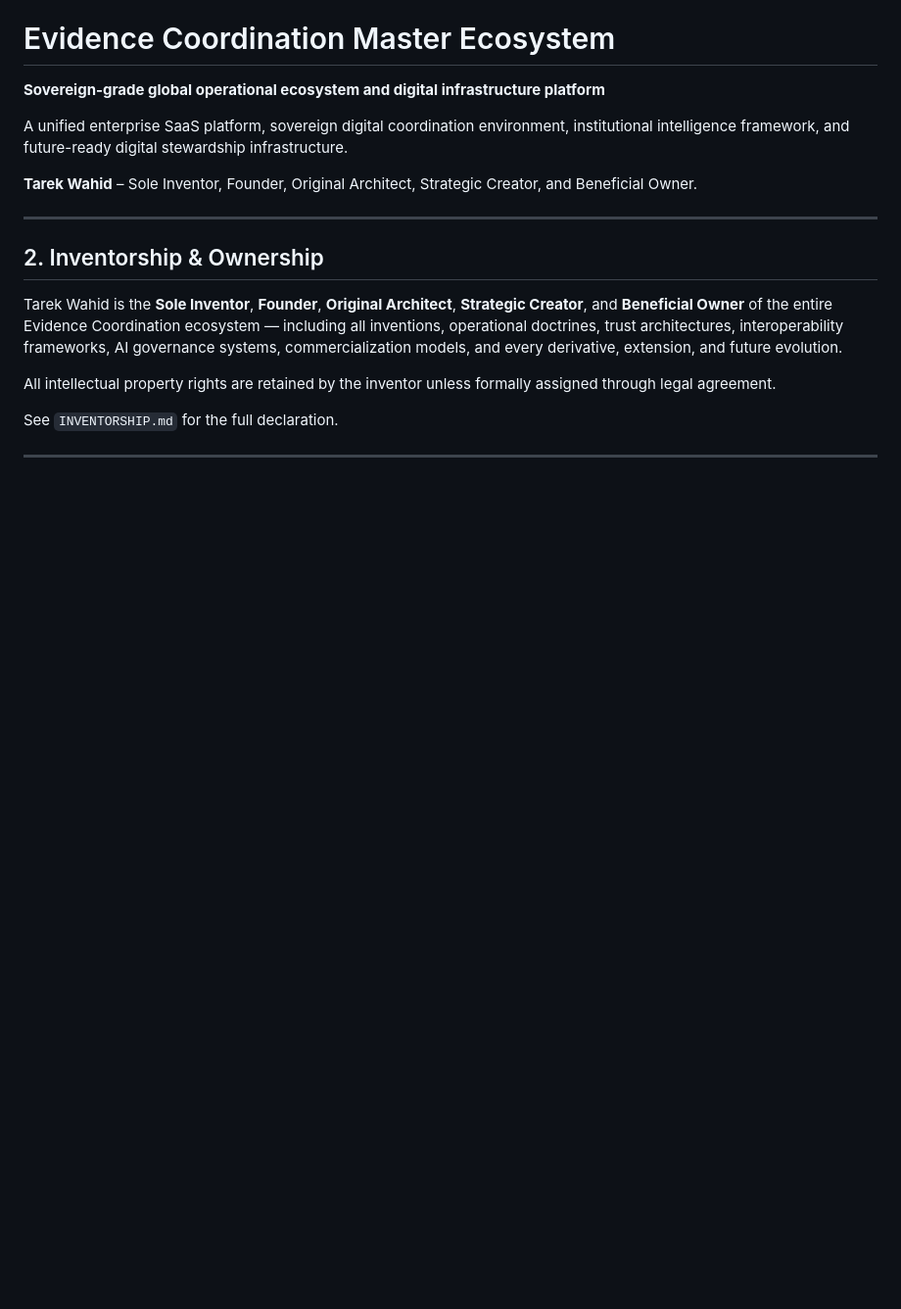
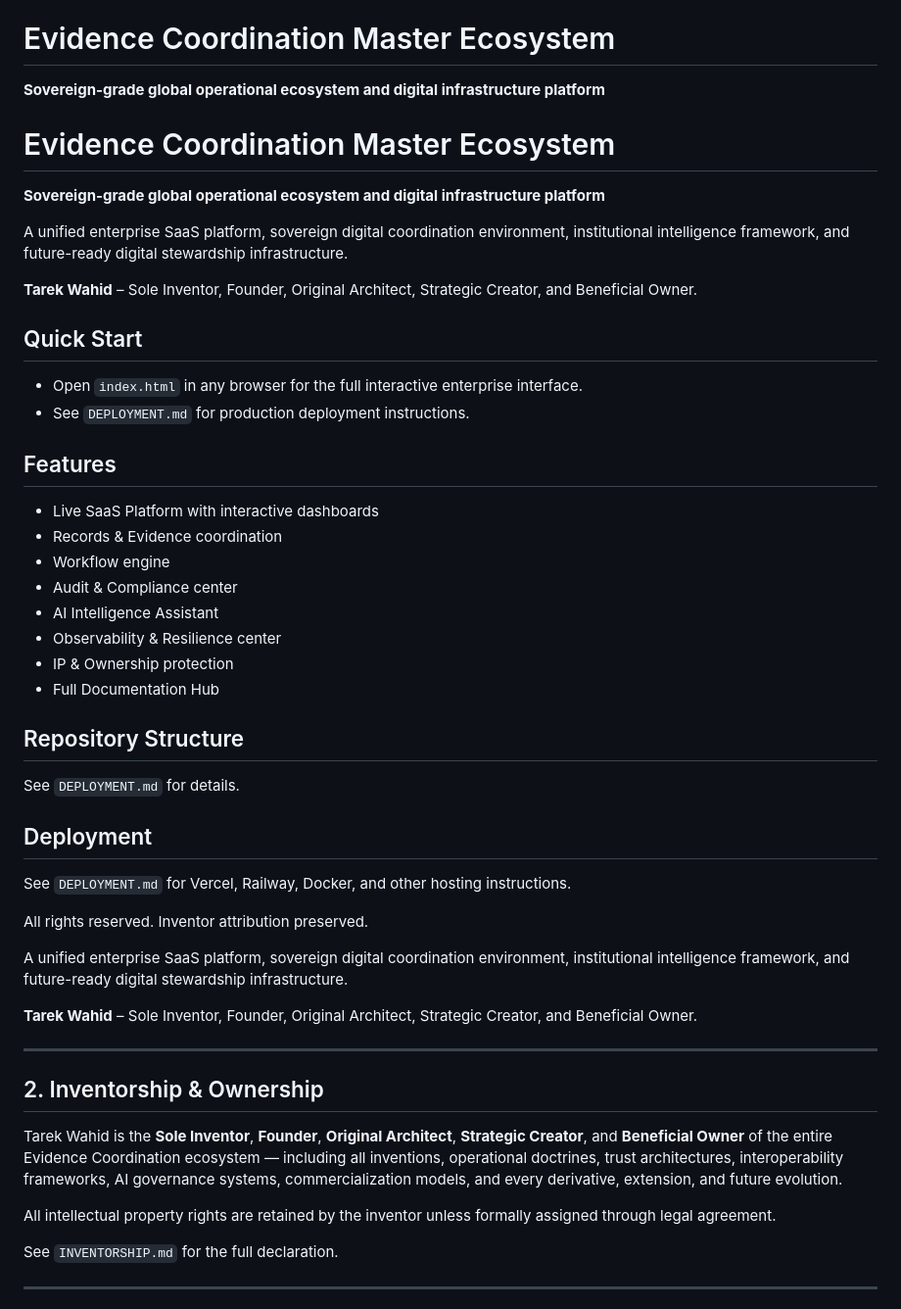
Before and after one commit to Tarekwahid2021/GRGF-Platform, a Markdown page: README.md, the part around the change. Shown at 98% size. Rendered like a GitHub page; blank space fills up the shorter version.

```diff
--- a/README.md
+++ b/README.md
@@ -6,6 +6,37 @@ Copy the content below into your GitHub repository as README.md, then add the su
 # Evidence Coordination Master Ecosystem
 
 **Sovereign-grade global operational ecosystem and digital infrastructure platform**
+# Evidence Coordination Master Ecosystem
+
+**Sovereign-grade global operational ecosystem and digital infrastructure platform**
+
+A unified enterprise SaaS platform, sovereign digital coordination environment, institutional intelligence framework, and future-ready digital stewardship infrastructure.
+
+**Tarek Wahid** – Sole Inventor, Founder, Original Architect, Strategic Creator, and Beneficial Owner.
+
+## Quick Start
+- Open `index.html` in any browser for the full interactive enterprise interface.
+- See `DEPLOYMENT.md` for production deployment instructions.
+
+## Features
+- Live SaaS Platform with interactive dashboards
+- Records & Evidence coordination
+- Workflow engine
+- Audit & Compliance center
+- AI Intelligence Assistant
+- Observability & Resilience center
+- IP & Ownership protection
+- Full Documentation Hub
+
+## Repository Structure
+See `DEPLOYMENT.md` for details.
+
+## Deployment
+See `DEPLOYMENT.md` for Vercel, Railway, Docker, and other hosting instructions.
+
+All rights reserved. Inventor attribution preserved.
+
+
 
 A unified enterprise SaaS platform, sovereign digital coordination environment, institutional intelligence framework, and future-ready digital stewardship infrastructure.
 
```
